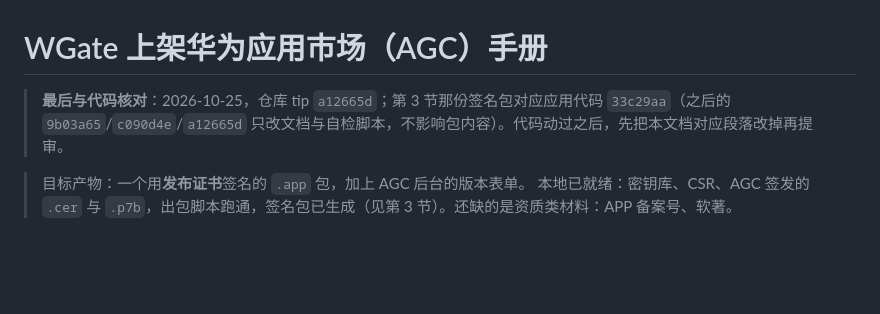
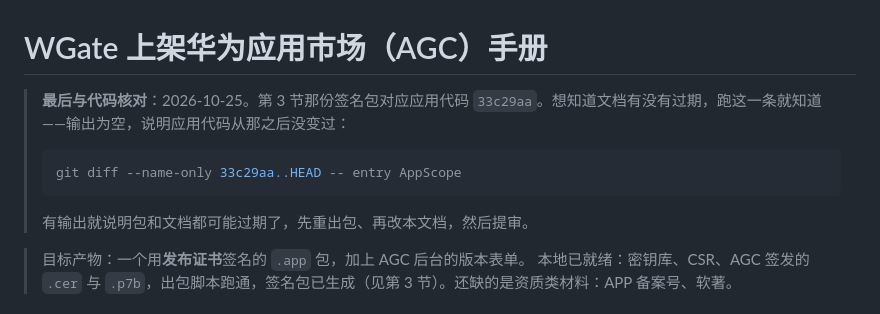
Before and after one commit to simon2137/WGate, a Markdown page: docs/AGC_PUBLISH.md, the part around the change. Drawn GitHub-style; blank space fills up the shorter version.

Commit message:
Replace the tip hash with a command that answers the same question
Any hash put in the header goes stale with the next documentation commit. The staleness test is now the diff between the signed package's commit and the current app sources, which stays true no matter how many doc commits follow.

````diff
--- a/docs/AGC_PUBLISH.md
+++ b/docs/AGC_PUBLISH.md
@@ -1,6 +1,12 @@
 # WGate 上架华为应用市场（AGC）手册
 
-> **最后与代码核对**：2026-10-25，仓库 tip `a12665d`；第 3 节那份签名包对应应用代码 `33c29aa`（之后的 `9b03a65`/`c090d4e`/`a12665d` 只改文档与自检脚本，不影响包内容）。代码动过之后，先把本文档对应段落改掉再提审。
+> **最后与代码核对**：2026-10-25。第 3 节那份签名包对应应用代码 `33c29aa`。想知道文档有没有过期，跑这一条就知道——输出为空，说明应用代码从那之后没变过：
+>
+> ```powershell
+> git diff --name-only 33c29aa..HEAD -- entry AppScope
+> ```
+>
+> 有输出就说明包和文档都可能过期了，先重出包、再改本文档，然后提审。
 
 > 目标产物：一个用**发布证书**签名的 `.app` 包，加上 AGC 后台的版本表单。
 > 本地已就绪：密钥库、CSR、AGC 签发的 `.cer` 与 `.p7b`，出包脚本跑通，签名包已生成（见第 3 节）。还缺的是资质类材料：APP 备案号、软著。
````
